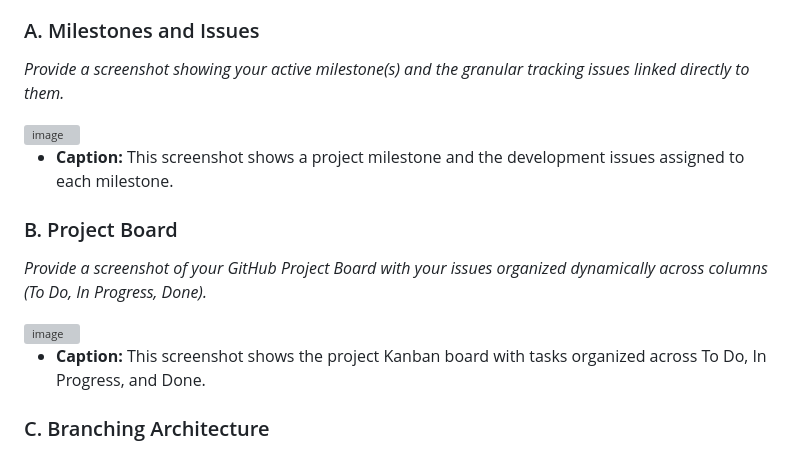
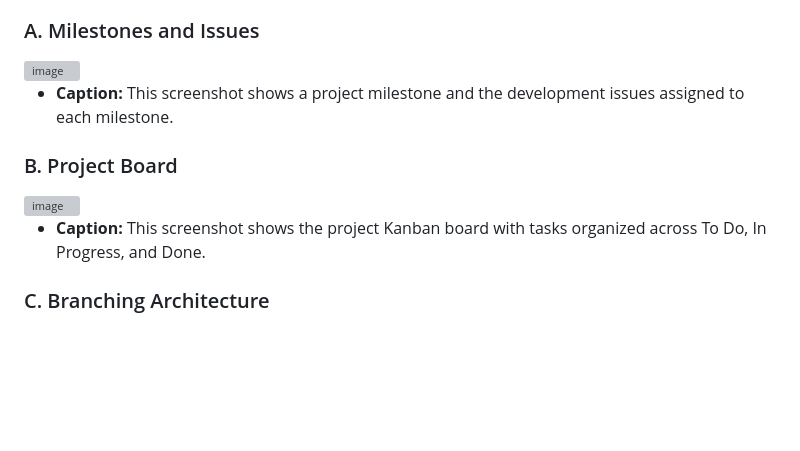
Before and after one commit to IS-PROJECT-2026/studentportfolio-166529, a Markdown page: submission.md, the part around one of its changes. Drawn GitHub-style; blank space fills up the shorter version; grey boxes are pictures that could not be loaded.

```diff
--- a/submission.md
+++ b/submission.md
@@ -58,7 +58,7 @@ Demonstrate your workflow mechanics by embedding your screenshots below.
 > **CRITICAL FOR WORKING IMAGES:** Do not type manual folder paths. Edit this file directly on the GitHub web interface, click on the blank line below each prompt, and **paste (Ctrl+V / Cmd+V)** your screenshot. GitHub will automatically upload the file and generate a permanent, working image link for you.
 
 ### A. Milestones and Issues
-*Provide a screenshot showing your active milestone(s) and the granular tracking issues linked directly to them.*
+
 
 <img width="1881" height="801" alt="image" src="https://github.com/user-attachments/assets/2f935a10-ba56-489c-8862-52e1f6419c9b" />
 
@@ -66,5 +66,4 @@ Demonstrate your workflow mechanics by embedding your screenshots below.
 * **Caption:** This screenshot shows a project milestone and the development issues assigned to each milestone.
 
 ### B. Project Board
-*Provide a screenshot of your GitHub Project Board with your issues organized dynamically across columns (To Do, In Progress, Done).*
 
```
Also changed, not shown: other parts of submission.md (+3 -1 lines).
